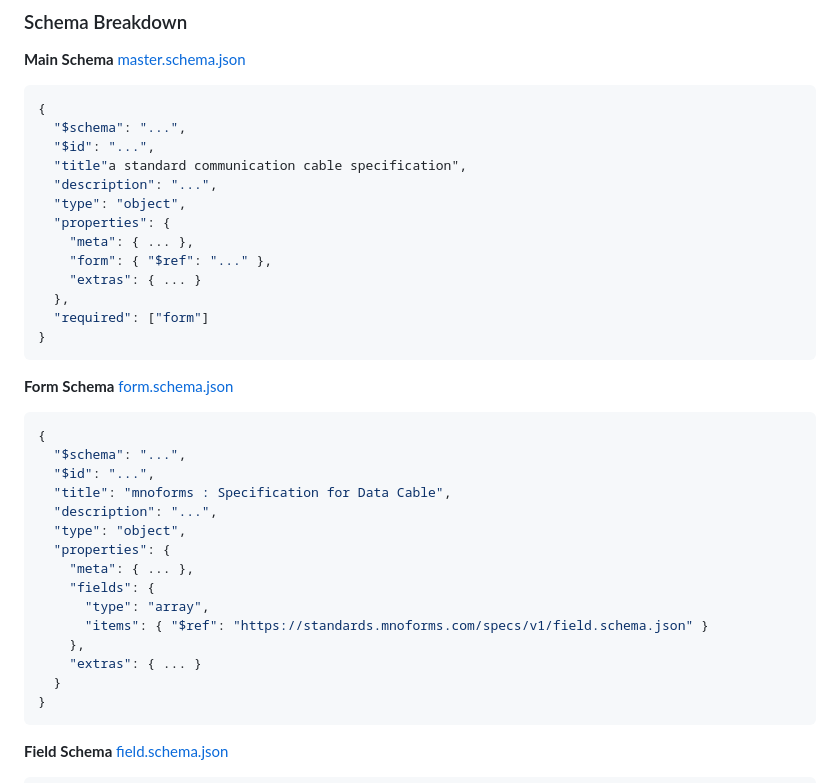
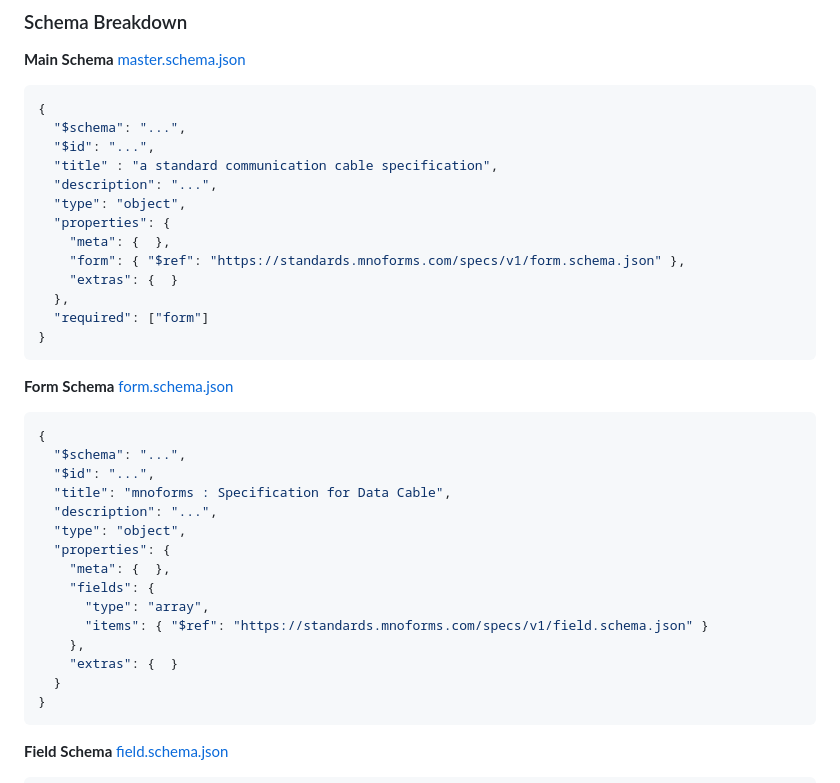
Before and after one commit to datacables/specs.json, a Markdown page: README.md, the part around the change printed below. Drawn GitHub-style.

````diff
--- a/README.md
+++ b/README.md
@@ -55,13 +55,13 @@ These properties are kept for the higher portability scope of the communication
 {
   "$schema": "...",
   "$id": "...",
-  "title"a standard communication cable specification",
+  "title" : "a standard communication cable specification",
   "description": "...",
   "type": "object",
   "properties": {
-    "meta": { ... },
-    "form": { "$ref": "..." },
-    "extras": { ... }
+    "meta": {  },
+    "form": { "$ref": "https://standards.mnoforms.com/specs/v1/form.schema.json" },
+    "extras": {  }
   },
   "required": ["form"]
 }
@@ -77,12 +77,12 @@ These properties are kept for the higher portability scope of the communication
   "description": "...",
   "type": "object",
   "properties": {
-    "meta": { ... },
+    "meta": {  },
     "fields": {
       "type": "array",
       "items": { "$ref": "https://standards.mnoforms.com/specs/v1/field.schema.json" }
     },
-    "extras": { ... }
+    "extras": {  }
   }
 }
 ```
````
Also changed, not shown: other parts of README.md (+2 -2 lines).
